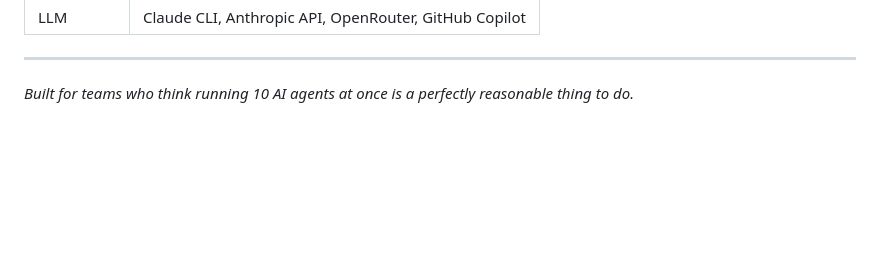
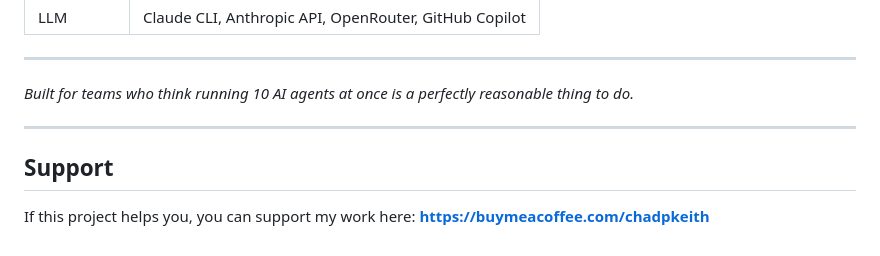
Before and after one commit to chchchadzilla/C-C-C-COOLASSAPP, a Markdown page: README.md, the part around one of its changes. Drawn GitHub-style; blank space fills up the shorter version.

Commit message:
docs: add Buy Me a Coffee support link (2026-04-06)

```diff
--- a/README.md
+++ b/README.md
@@ -497,3 +497,9 @@ section above.
 ---
 
 *Built for teams who think running 10 AI agents at once is a perfectly reasonable thing to do.*
+
+---
+
+## Support
+
+If this project helps you, you can support my work here: **https://buymeacoffee.com/chadpkeith**
```
Also changed, not shown: other parts of README.md (+1 -1 lines).
